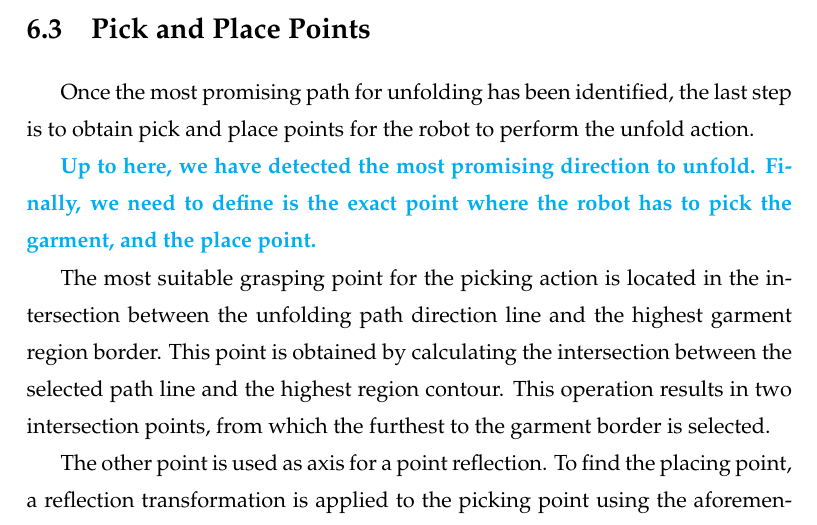
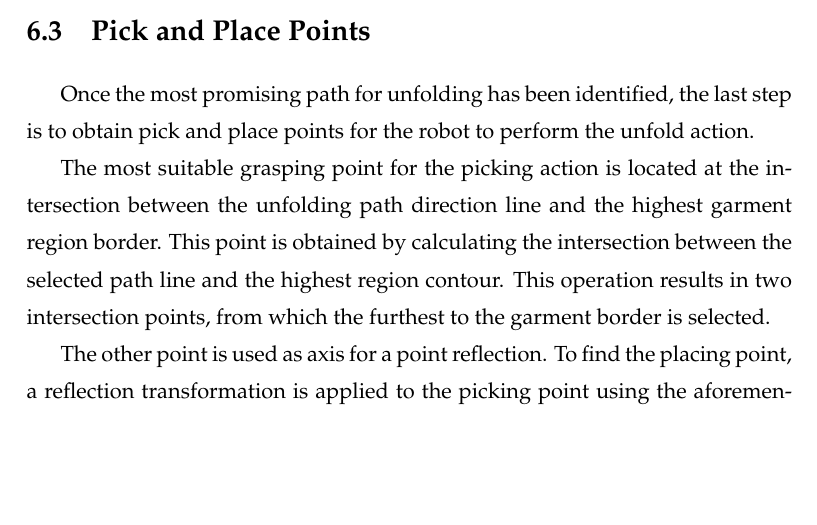
Before and after one commit to David-Estevez/master-thesis, a LaTeX thesis (master_thesis.tex, which reads algorithm_03.tex): part of page 48 of 59, cut so that both start at the same text, the shorter picture padded with empty space. Compiled offline with pdfLaTeX.

Commit message:
Review Pnp points in algorithm3

```diff
--- a/algorithm_03.tex
+++ b/algorithm_03.tex
@@ -69,9 +69,7 @@ The candidate set with the lowest bumpiness value, which corresponds to the path
 \label{pick_and_place}
 Once the most promising path for unfolding has been identified, the last step is to obtain pick and place points for the robot to perform the unfold action.
 
-\comment{Up to here, we have detected the most promising direction to unfold. Finally, we need to define is the exact point where the robot has to pick the garment, and the place point.}
-
-The most suitable grasping point for the picking action is located in the  intersection between the unfolding path direction line and the highest garment region border. This point is obtained by calculating the intersection between the selected path line and the highest region contour. This operation results in two intersection points, from which the furthest to the garment border is selected.
+The most suitable grasping point for the picking action is located at the  intersection between the unfolding path direction line and the highest garment region border. This point is obtained by calculating the intersection between the selected path line and the highest region contour. This operation results in two intersection points, from which the furthest to the garment border is selected.
 
 The other point is used as axis for a point reflection. To find the placing point, a reflection transformation is applied to the picking point using the aforementioned point as axis. Figure \ref{fig:directions} shows the unfold directions for several clothes, departing at the picking points and arriving to the placing points.
 
```
